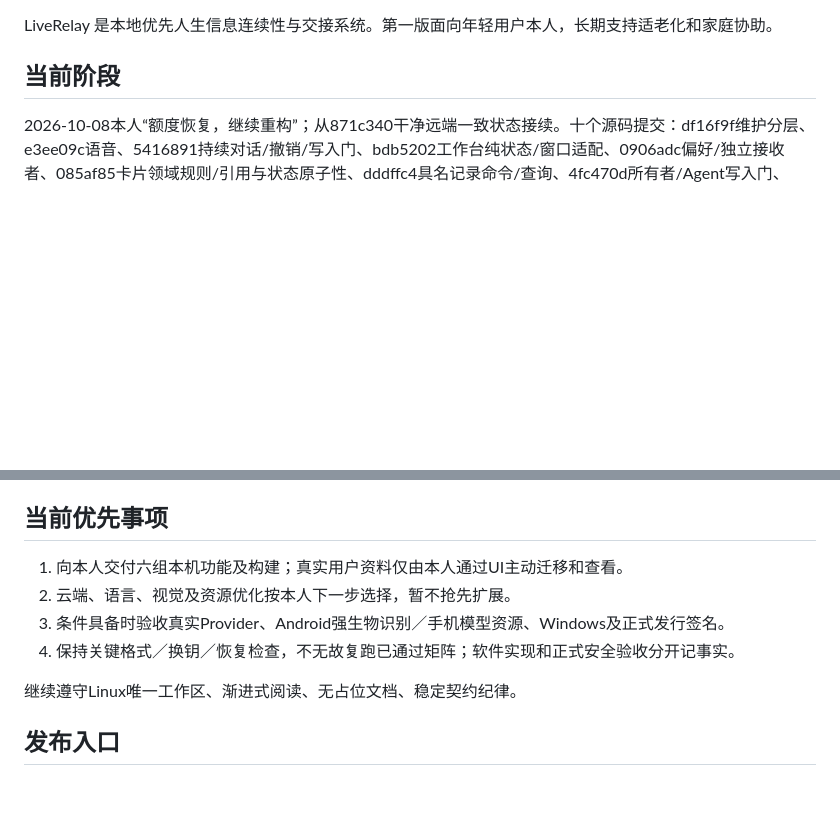
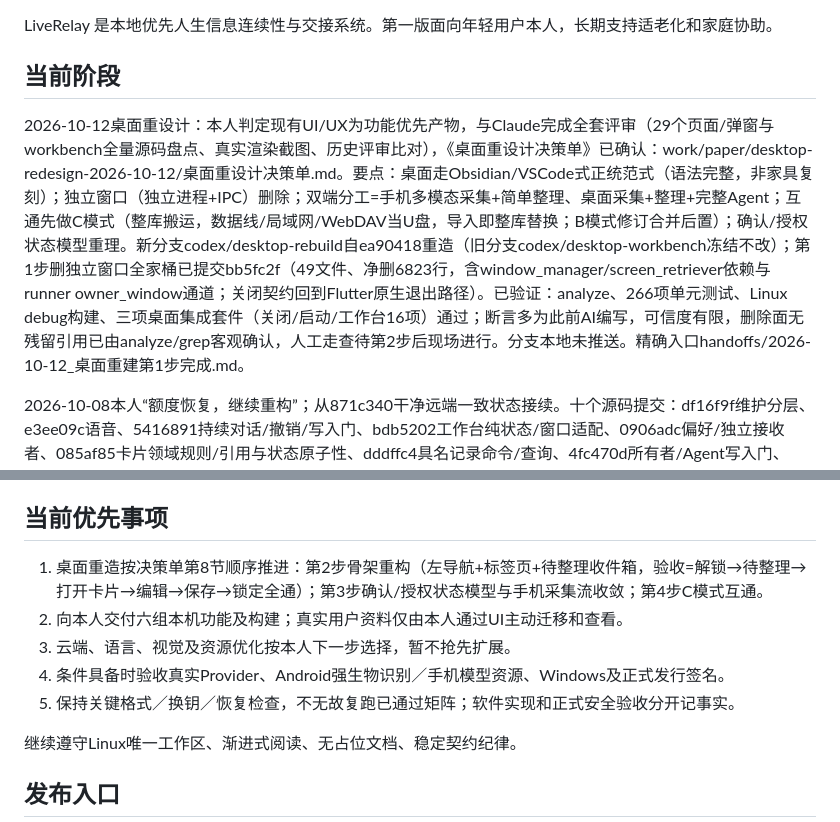
Before and after one commit to BA2F/LiveRelay, a Markdown page: memory/当前项目上下文.md, 2 parts joined by grey strips. Rendered like a GitHub page; blank space fills up the shorter version.

Commit message:
docs: add desktop rebuild step-1 handoff and update entry pointers

```diff
--- a/memory/当前项目上下文.md
+++ b/memory/当前项目上下文.md
@@ -11,6 +11,8 @@
 LiveRelay 是本地优先人生信息连续性与交接系统。第一版面向年轻用户本人，长期支持适老化和家庭协助。
 
 ## 当前阶段
+
+2026-10-12桌面重设计：本人判定现有UI/UX为功能优先产物，与Claude完成全套评审（29个页面/弹窗与workbench全量源码盘点、真实渲染截图、历史评审比对），《桌面重设计决策单》已确认：work/paper/desktop-redesign-2026-10-12/桌面重设计决策单.md。要点：桌面走Obsidian/VSCode式正统范式（语法完整，非家具复刻）；独立窗口（独立进程+IPC）删除；双端分工=手机多模态采集+简单整理、桌面采集+整理+完整Agent；互通先做C模式（整库搬运，数据线/局域网/WebDAV当U盘，导入即整库替换；B模式修订合并后置）；确认/授权状态模型重理。新分支codex/desktop-rebuild自ea90418重造（旧分支codex/desktop-workbench冻结不改）；第1步删独立窗口全家桶已提交bb5fc2f（49文件、净删6823行，含window_manager/screen_retriever依赖与runner owner_window通道；关闭契约回到Flutter原生退出路径）。已验证：analyze、266项单元测试、Linux debug构建、三项桌面集成套件（关闭/启动/工作台16项）通过；断言多为此前AI编写，可信度有限，删除面无残留引用已由analyze/grep客观确认，人工走查待第2步后现场进行。分支本地未推送。精确入口handoffs/2026-10-12_桌面重建第1步完成.md。
 
 2026-10-08本人“额度恢复，继续重构”；从871c340干净远端一致状态接续。十个源码提交：df16f9f维护分层、e3ee09c语音、5416891持续对话/撤销/写入门、bdb5202工作台纯状态/窗口适配、0906adc偏好/独立接收者、085af85卡片领域规则/引用与状态原子性、dddffc4具名记录命令/查询、4fc470d所有者/Agent写入门、ec1ecce同步投影发布与旧查询失效、d6f967a语音写入前排空待保存助手草稿。最终源码d6f967aa8c7bee35821ea01e387e12060713e4a1已推送；285项全量与静态检查通过，66项普通Dart检查包含于285。最终源码27项真实Linux原生产品检查通过（主工作台15/独立窗口7/生产入口1/维护2/中断恢复1/身份1）；正常Android/Linux main Debug构建、33文件Linux归档/APK快照与摘要核对已完成（Android在线Maven TLS失败后使用缓存离线Gradle成功）。日志/源码/制品记录见work/artifacts/architecture-refactor-2026-10-08/verification.json；文档和证据随本轮收尾提交推送。精确入口handoffs/2026-10-08_架构重构续接.md。原桌面Goal已结项，本轮不重开。
 
@@ -86,10 +88,11 @@ Linux正常main候选已在独立HOME／XDG目录和会话密钥环下现场试
 
 ## 当前优先事项
 
-1. 向本人交付六组本机功能及构建；真实用户资料仅由本人通过UI主动迁移和查看。
-2. 云端、语言、视觉及资源优化按本人下一步选择，暂不抢先扩展。
-3. 条件具备时验收真实Provider、Android强生物识别／手机模型资源、Windows及正式发行签名。
-4. 保持关键格式／换钥／恢复检查，不无故复跑已通过矩阵；软件实现和正式安全验收分开记事实。
+1. 桌面重造按决策单第8节顺序推进：第2步骨架重构（左导航+标签页+待整理收件箱，验收=解锁→待整理→打开卡片→编辑→保存→锁定全通）；第3步确认/授权状态模型与手机采集流收敛；第4步C模式互通。
+2. 向本人交付六组本机功能及构建；真实用户资料仅由本人通过UI主动迁移和查看。
+3. 云端、语言、视觉及资源优化按本人下一步选择，暂不抢先扩展。
+4. 条件具备时验收真实Provider、Android强生物识别／手机模型资源、Windows及正式发行签名。
+5. 保持关键格式／换钥／恢复检查，不无故复跑已通过矩阵；软件实现和正式安全验收分开记事实。
 
 继续遵守Linux唯一工作区、渐进式阅读、无占位文档、稳定契约纪律。
 
```
Also changed, not shown: other parts of memory/当前项目上下文.md (+2 -2 lines), AGENTS.md (+1 -1 lines), handoffs/2026-10-12_桌面重建第1步完成.md (added, +30 -0 lines).
